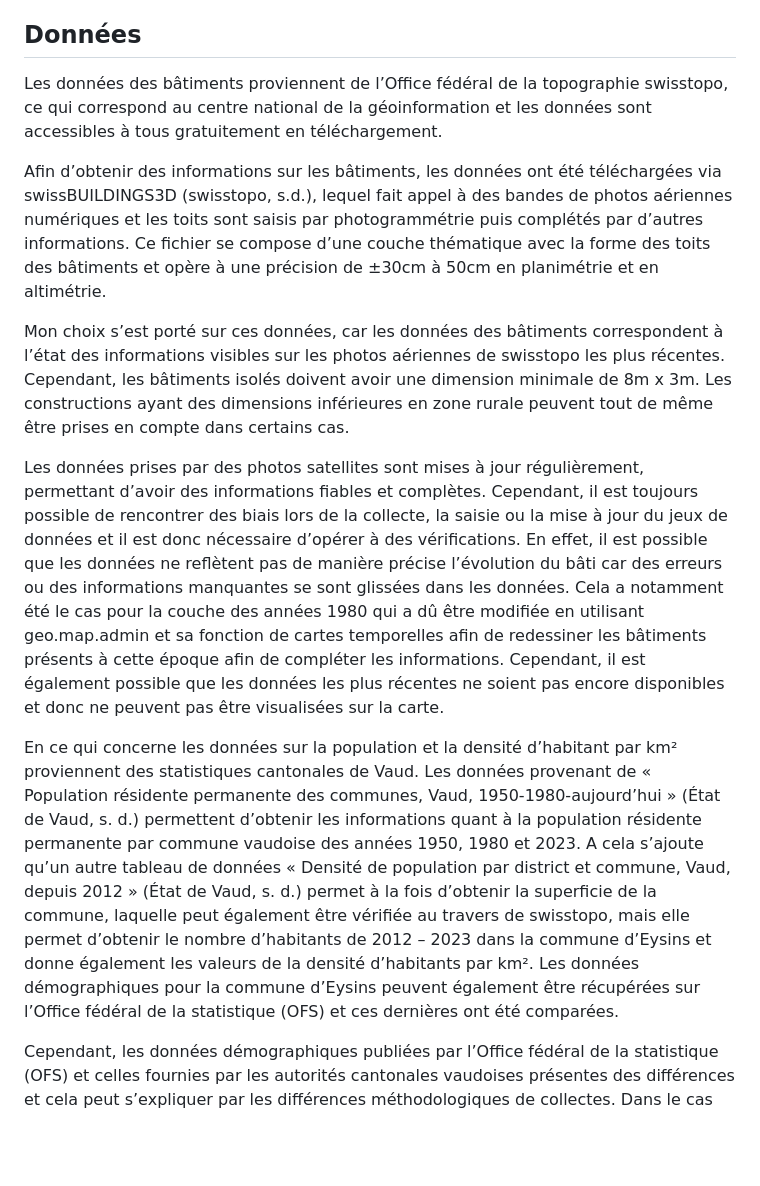
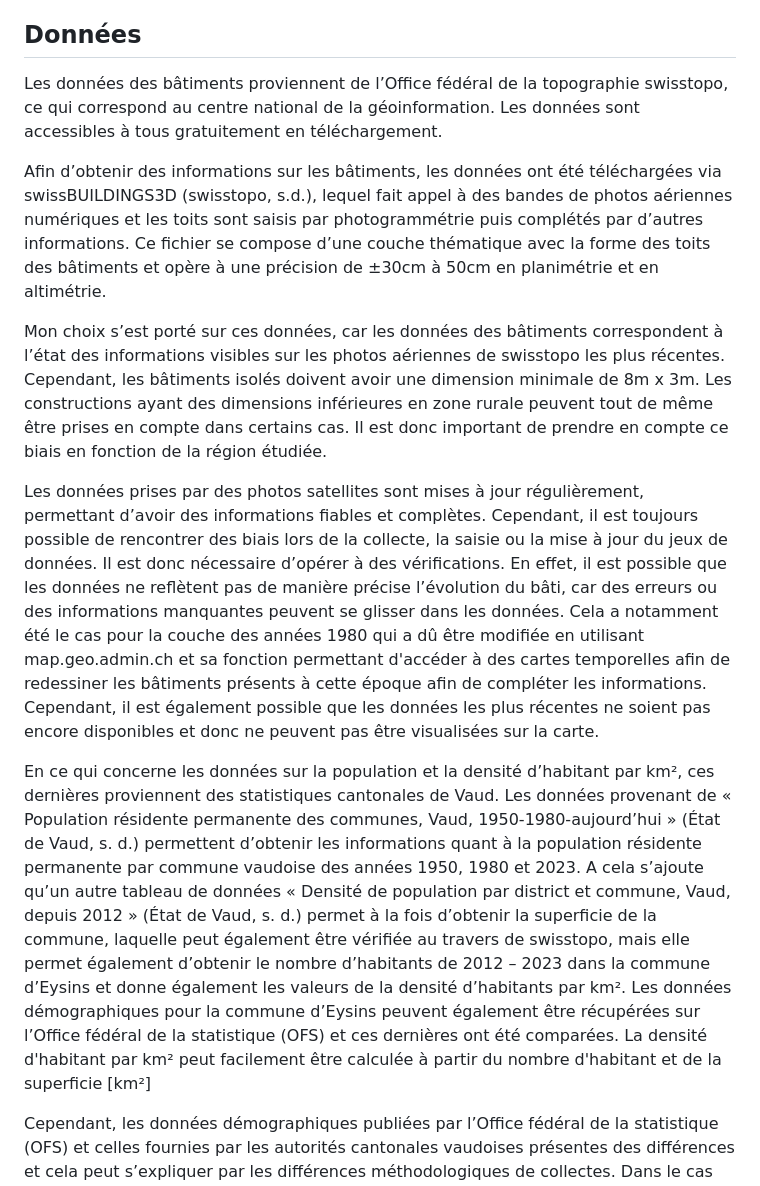
Before and after one commit to AlexiaKurz/Projet_Kurz_Alexia_evolution_eysins, a Markdown page: README.md, the part around the change. GitHub-like rendering; blank space fills up the shorter version.

```diff
--- a/README.md
+++ b/README.md
@@ -9,16 +9,16 @@ Master : TEM, Faculté des Géosciences et de l'Environnement
 
 ## Données
 
-Les données des bâtiments proviennent de l’Office fédéral de la topographie swisstopo, ce qui correspond au centre national de la géoinformation et les données sont accessibles à tous gratuitement en téléchargement.
+Les données des bâtiments proviennent de l’Office fédéral de la topographie swisstopo, ce qui correspond au centre national de la géoinformation. Les données sont accessibles à tous gratuitement en téléchargement.
 
 Afin d’obtenir des informations sur les bâtiments, les données ont été téléchargées via swissBUILDINGS3D (swisstopo, s.d.), lequel fait appel à des bandes de photos aériennes numériques et les toits sont saisis par photogrammétrie puis complétés par d’autres informations. Ce fichier se compose d’une couche thématique avec la forme des toits des bâtiments et opère à une précision de ±30cm à 50cm en planimétrie et en altimétrie.
 
-Mon choix s’est porté sur ces données, car les données des bâtiments correspondent à l’état des informations visibles sur les photos aériennes de swisstopo les plus récentes. Cependant, les bâtiments isolés doivent avoir une dimension minimale de 8m x 3m. Les constructions ayant des dimensions inférieures en zone rurale peuvent tout de même être prises en compte dans certains cas.
+Mon choix s’est porté sur ces données, car les données des bâtiments correspondent à l’état des informations visibles sur les photos aériennes de swisstopo les plus récentes. Cependant, les bâtiments isolés doivent avoir une dimension minimale de 8m x 3m. Les constructions ayant des dimensions inférieures en zone rurale peuvent tout de même être prises en compte dans certains cas. Il est donc important de prendre en compte ce biais en fonction de la région étudiée.
 
 Les données prises par des photos satellites sont mises à jour régulièrement, permettant d’avoir des informations fiables et complètes.
-Cependant, il est toujours possible de rencontrer des biais lors de la collecte, la saisie ou la mise à jour du jeux de données et il est donc nécessaire d’opérer à des vérifications. En effet, il est possible que les données ne reflètent pas de manière précise l’évolution du bâti car des erreurs ou des informations manquantes se sont glissées dans les données. Cela a notamment été le cas pour la couche des années 1980 qui a dû être modifiée en utilisant geo.map.admin et sa fonction de cartes temporelles afin de redessiner les bâtiments présents à cette époque afin de compléter les informations. Cependant, il est également possible que les données les plus récentes ne soient pas encore disponibles et donc ne peuvent pas être visualisées sur la carte.
+Cependant, il est toujours possible de rencontrer des biais lors de la collecte, la saisie ou la mise à jour du jeux de données. Il est donc nécessaire d’opérer à des vérifications. En effet, il est possible que les données ne reflètent pas de manière précise l’évolution du bâti, car des erreurs ou des informations manquantes peuvent se glisser dans les données. Cela a notamment été le cas pour la couche des années 1980 qui a dû être modifiée en utilisant map.geo.admin.ch et sa fonction permettant d'accéder à des cartes temporelles afin de redessiner les bâtiments présents à cette époque afin de compléter les informations. Cependant, il est également possible que les données les plus récentes ne soient pas encore disponibles et donc ne peuvent pas être visualisées sur la carte.
 
-En ce qui concerne les données sur la population et la densité d’habitant par km² proviennent des statistiques cantonales de Vaud. Les données provenant de « Population résidente permanente des communes, Vaud, 1950-1980-aujourd’hui » (État de Vaud, s. d.)  permettent d’obtenir les informations quant à la population résidente permanente par commune vaudoise des années 1950, 1980 et 2023. A cela s’ajoute qu’un autre tableau de données « Densité de population par district et commune, Vaud, depuis 2012 » (État de Vaud, s. d.)  permet à la fois d’obtenir la superficie de la commune, laquelle peut également être vérifiée au travers de swisstopo, mais elle permet d’obtenir le nombre d’habitants de 2012 – 2023 dans la commune d’Eysins et donne également les valeurs de la densité d’habitants par km². Les données démographiques pour la commune d’Eysins peuvent également être récupérées sur l’Office fédéral de la statistique (OFS) et ces dernières ont été comparées.
+En ce qui concerne les données sur la population et la densité d’habitant par km², ces dernières proviennent des statistiques cantonales de Vaud. Les données provenant de « Population résidente permanente des communes, Vaud, 1950-1980-aujourd’hui » (État de Vaud, s. d.)  permettent d’obtenir les informations quant à la population résidente permanente par commune vaudoise des années 1950, 1980 et 2023. A cela s’ajoute qu’un autre tableau de données « Densité de population par district et commune, Vaud, depuis 2012 » (État de Vaud, s. d.)  permet à la fois d’obtenir la superficie de la commune, laquelle peut également être vérifiée au travers de swisstopo, mais elle permet également d’obtenir le nombre d’habitants de 2012 – 2023 dans la commune d’Eysins et donne également les valeurs de la densité d’habitants par km². Les données démographiques pour la commune d’Eysins peuvent également être récupérées sur l’Office fédéral de la statistique (OFS) et ces dernières ont été comparées. La densité d'habitant par km² peut facilement être calculée à partir du nombre d'habitant et de la superficie [km²]
 
 Cependant, les données démographiques publiées par l’Office fédéral de la statistique (OFS) et celles fournies par les autorités cantonales vaudoises présentes des différences et cela peut s’expliquer par les différences méthodologiques de collectes. Dans le cas des données nécessaires pour cette carte interactive, il est plus judicieux de se référer aux statistiques vaudoises, car les données sont plus souvent mises à jour par les autorités locales et que des informations plus spécifiques à la région sont présentes sur leur portail. Les données démographiques reflètent donc mieux la réalité étant donné que les autorités cantonales sont les mieux placées afin de comprendre les spécificités locales.
 
```
